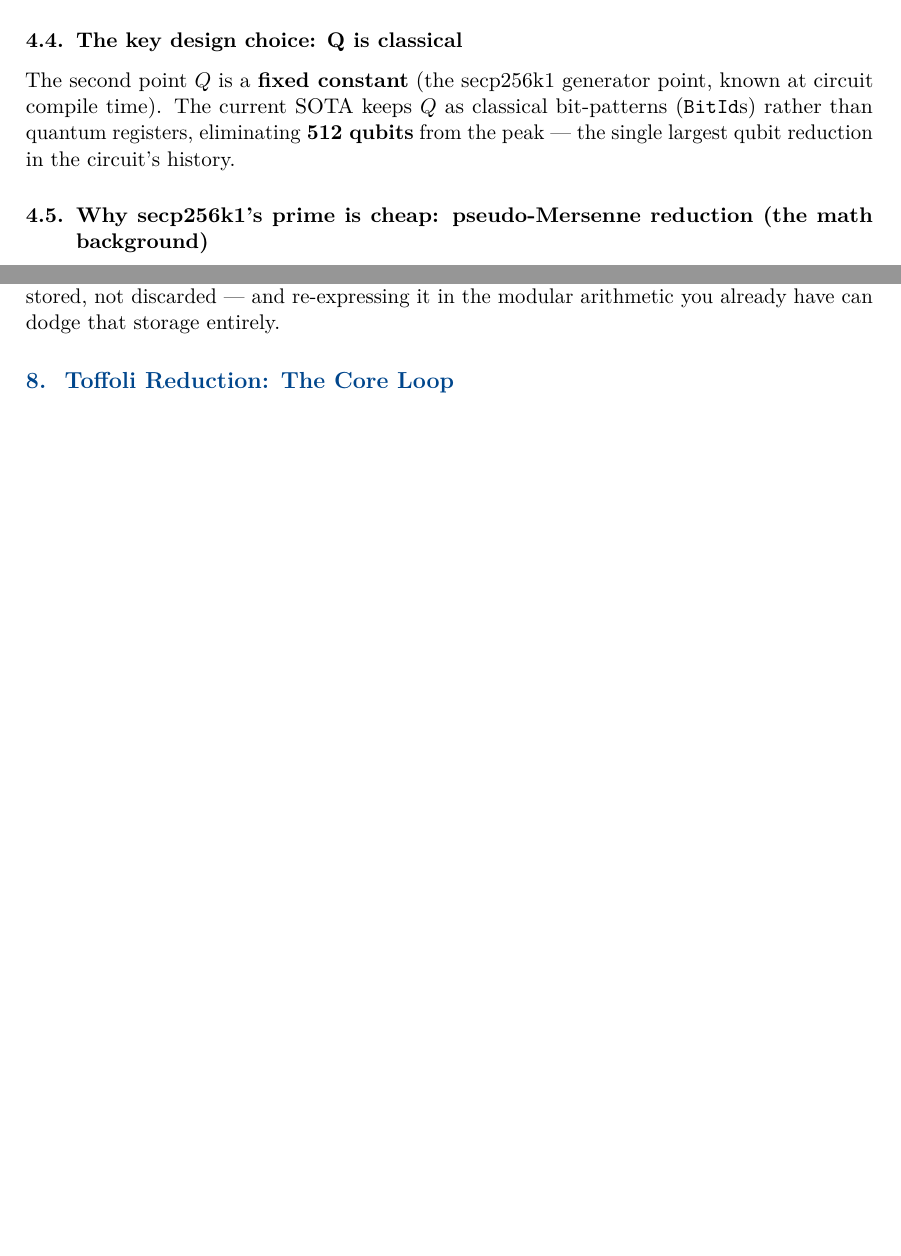
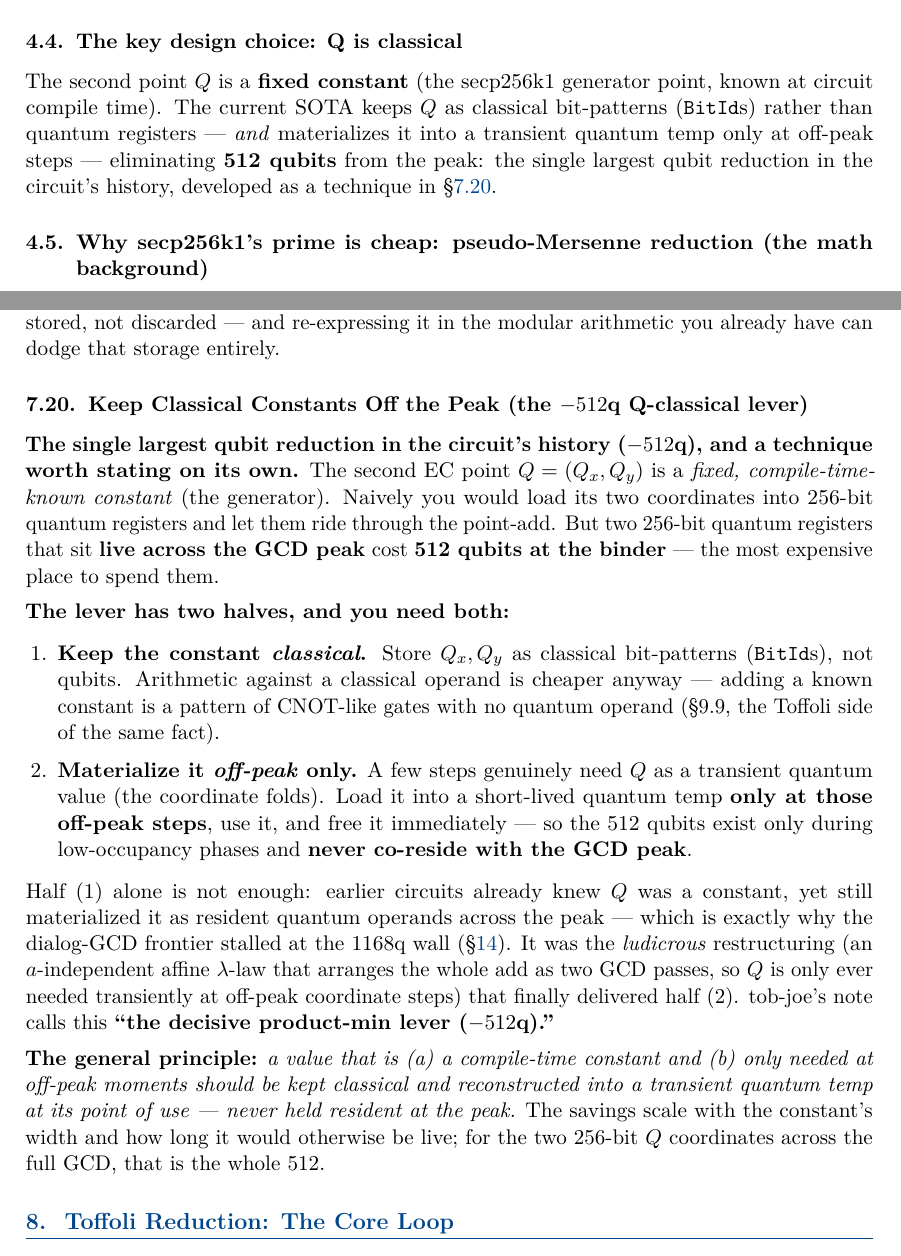
Before and after one commit to jieyilong/ecdsafail_skills, a LaTeX document (primer/ecdsafail_optimization_techniques_primer.tex): two parts of pages 9 and 22 of 46 before the commit and two parts of pages 9 and 22 of 47 after it, joined at a grey line, cut so that both start at the same text, the shorter picture padded with empty space. Compiled offline with pdfLaTeX.

Commit message:
primer: add §7.20 (Q-classical off-peak −512q lever); rename primer files
1) New §7.20 "Keep Classical Constants Off the Peak (the −512q Q-classical
   lever)" in the qubit-reduction section — the single largest qubit reduction
   deserved its own technique entry, not just the §4 design note and §14.1
   history. States the two halves (keep Q classical AND materialize it only at
   off-peak steps), why half-1 alone left dialog-GCD stuck at 1168, and the
   general principle. §4 now cross-links to it; §15 table + §7 heading/TOC
   range updated to 1–20; README count to 20/19.

2) Renamed the primer files:
   optimization_techniques_primer.{md,tex,pdf}
   → ecdsafail_optimization_techniques_primer.{md,tex,pdf}
   Updated the README links and the TEX header comment.

Recompiled PDF (47 pages).

Co-Authored-By: Claude Opus 4.8 <noreply@anthropic.com>

```diff
--- a/primer/optimization_techniques_primer.tex
+++ b/primer/ecdsafail_optimization_techniques_primer.tex
@@ -448,8 +448,9 @@ absorbs. The SOTA runs \texttt{jump=2} (258 steps).
 
 The second point $Q$ is a \textbf{fixed constant} (the secp256k1 generator point, known at circuit
 compile time). The current SOTA keeps $Q$ as classical bit-patterns (\texttt{BitId}s) rather than
-quantum registers, eliminating \textbf{512 qubits} from the peak --- the single largest qubit
-reduction in the circuit's history.
+quantum registers --- \emph{and} materializes it into a transient quantum temp only at off-peak steps
+--- eliminating \textbf{512 qubits} from the peak: the single largest qubit reduction in the circuit's
+history, developed as a technique in \S\ref{sec:qclassical}.
 
 \subsection{Why secp256k1's prime is cheap: pseudo-Mersenne reduction (the math background)}
 \label{sec:pmmath}
@@ -1217,6 +1218,40 @@ freed qubits (\texttt{KARA\_SOL\_SHIFT22\_DOUBLES}, the 1558q drop). The lesson:
 operation (a bit-shift) can be quietly \emph{expensive} in a reversible circuit because the
 shifted-out bits must be stored, not discarded --- and re-expressing it in the modular arithmetic you
 already have can dodge that storage entirely.
+
+\subsection{Keep Classical Constants Off the Peak (the $-512$q Q-classical lever)}
+\label{sec:qclassical}
+
+\textbf{The single largest qubit reduction in the circuit's history ($-512$q), and a technique worth
+stating on its own.} The second EC point $Q = (Q_x, Q_y)$ is a \emph{fixed, compile-time-known
+constant} (the generator). Naively you would load its two coordinates into 256-bit quantum registers
+and let them ride through the point-add. But two 256-bit quantum registers that sit \textbf{live
+across the GCD peak} cost \textbf{512 qubits at the binder} --- the most expensive place to spend them.
+
+\textbf{The lever has two halves, and you need both:}
+\begin{enumerate}
+  \item \textbf{Keep the constant \emph{classical}.} Store $Q_x, Q_y$ as classical bit-patterns
+    (\texttt{BitId}s), not qubits. Arithmetic against a classical operand is cheaper anyway --- adding
+    a known constant is a pattern of CNOT-like gates with no quantum operand (\S9.9, the Toffoli side
+    of the same fact).
+  \item \textbf{Materialize it \emph{off-peak} only.} A few steps genuinely need $Q$ as a transient
+    quantum value (the coordinate folds). Load it into a short-lived quantum temp \textbf{only at those
+    off-peak steps}, use it, and free it immediately --- so the 512 qubits exist only during
+    low-occupancy phases and \textbf{never co-reside with the GCD peak}.
+\end{enumerate}
+
+Half (1) alone is not enough: earlier circuits already knew $Q$ was a constant, yet still materialized
+it as resident quantum operands across the peak --- which is exactly why the dialog-GCD frontier
+stalled at the 1168q wall (\S\ref{sec:history}). It was the \emph{ludicrous} restructuring (an
+$a$-independent affine $\lambda$-law that arranges the whole add as two GCD passes, so $Q$ is only ever
+needed transiently at off-peak coordinate steps) that finally delivered half (2). tob-joe's note calls
+this \textbf{``the decisive product-min lever ($-512$q).''}
+
+\textbf{The general principle:} \emph{a value that is (a) a compile-time constant and (b) only needed
+at off-peak moments should be kept classical and reconstructed into a transient quantum temp at its
+point of use --- never held resident at the peak.} The savings scale with the constant's width and how
+long it would otherwise be live; for the two 256-bit $Q$ coordinates across the full GCD, that is the
+whole 512.
 
 % ===========================================================================
 \section{Toffoli Reduction: The Core Loop}
```
Also changed, not shown: primer/ecdsafail_optimization_techniques_primer.md (renamed from primer/optimization_techniques_primer.md, +39 -4 lines), README.md, primer/ecdsafail_optimization_techniques_primer.pdf (added), primer/optimization_techniques_primer.pdf (deleted), primer/ecdsafail_optimization_techniques_primer.tex (5 more changed lines).
